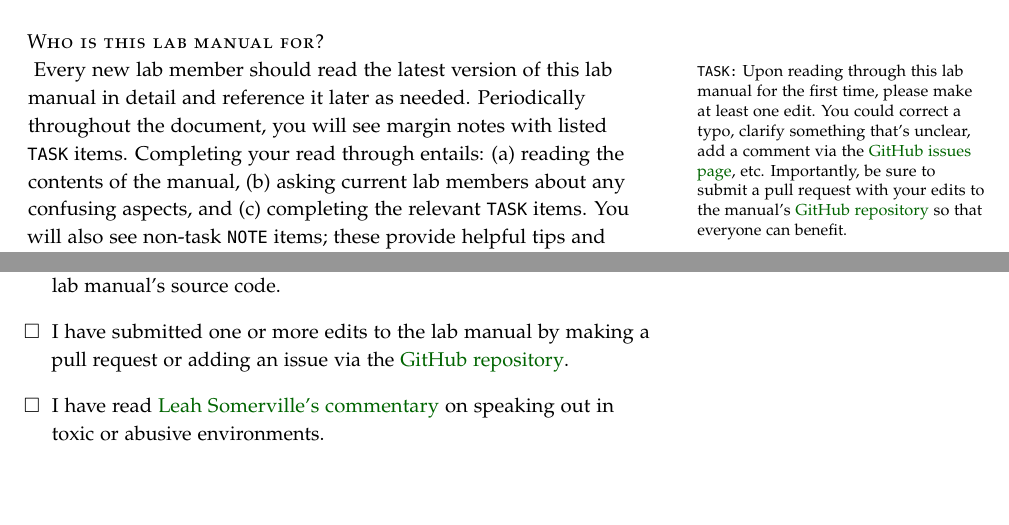
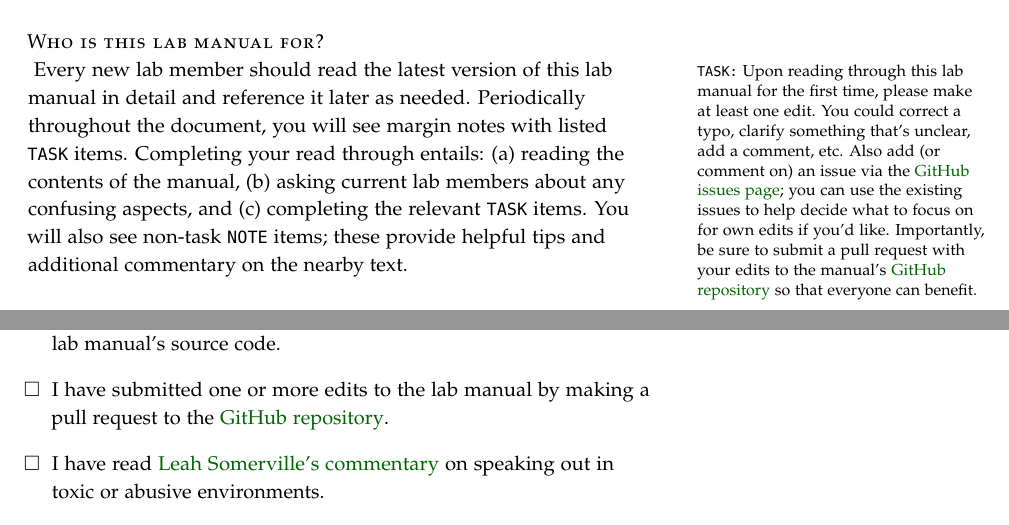
Before and after one commit to ContextLab/lab-manual, a LaTeX thesis (lab_manual.tex): two parts of pages 5 and 31 of 32, joined at a grey line, cut so that both start at the same text, the shorter picture padded with empty space. The pictures show the PDF file lab_manual.pdf that the author committed with the source.

Commit message:
added clarification re: edits vs issues

```diff
--- a/lab_manual.tex
+++ b/lab_manual.tex
@@ -174,7 +174,11 @@ our general research approach and lab policies.
 \noindent \marginnote{\texttt{TASK:}
   Upon reading through this lab manual for the first time, please make
   at least one edit.  You could correct a typo, clarify something
-  that's unclear, add a comment via the \href{https://github.com/ContextLab/lab-manual/issues}{GitHub issues page}, etc.  Importantly, be sure to submit
+  that's unclear, add a comment, etc.  Also add (or comment on) an
+  issue via the
+  \href{https://github.com/ContextLab/lab-manual/issues}{GitHub issues
+    page}; you can use the existing issues to help decide what to
+  focus on for own edits if you'd like.  Importantly, be sure to submit
   a pull request with your edits to the manual's
   \href{https://github.com/ContextLab/lab-manual}{GitHub
     repository} so that everyone can benefit.}
@@ -1337,7 +1341,7 @@ need access to RAPPORT then let \director~know.
 \item I am proficient in \LaTeX, allowing me to edit and understand
   this lab manual's source code.
 \item I have submitted one or more edits to the lab manual by making a
-  pull request or adding an issue via the
+  pull request to the
   \href{https://github.com/ContextLab/lab-manual}{GitHub repository}.
   \item I have read \href{https://www.sciencemag.org/careers/2018/11/what-can-we-learn-dartmouth}{Leah Somerville's commentary} on speaking
     out in toxic or abusive environments.
```
Also changed, not shown: lab_manual.pdf.
